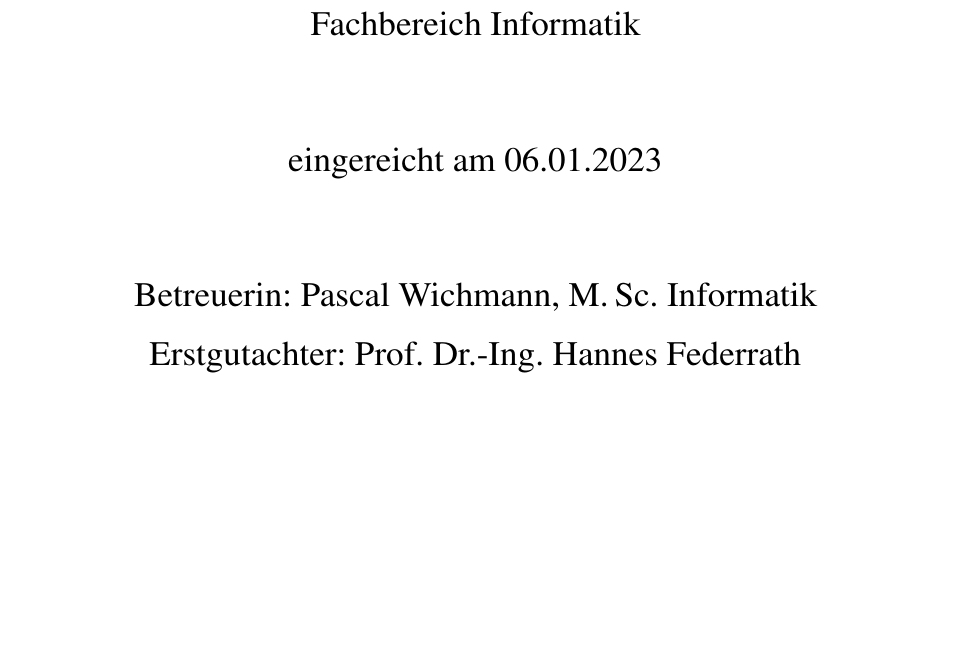
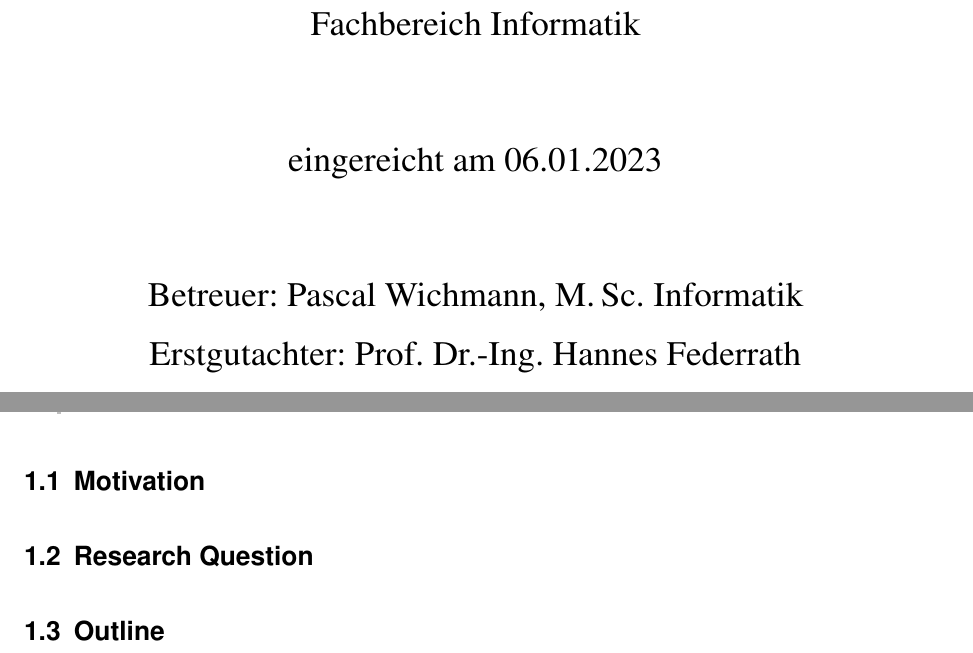
Before and after one commit to fnehmer/master-thesis, a LaTeX thesis (thesis/hinweiseabschlussarbeit.tex): part of page 1 of 14 before the commit and two parts of pages 1 and 5 of 14 after it, the two joined at a grey line, cut so that both start at the same text, the shorter picture padded with empty space. Compiled offline with pdfLaTeX.

Commit message:
Added some points to the structure

```diff
--- a/thesis/hinweiseabschlussarbeit.tex
+++ b/thesis/hinweiseabschlussarbeit.tex
@@ -45,7 +45,7 @@
 		eingereicht am {\@date}
 		\makeatother
 		\vfill
-		Betreuerin: Pascal Wichmann, M.\,Sc. Informatik \par
+		Betreuer: Pascal Wichmann, M.\,Sc. Informatik \par
 		Erstgutachter: Prof. Dr.-Ing. Hannes Federrath \par
 		Zweitgutachter: Pascal Wichmann, M.\,Sc. Informatik.
 	\end{center}
@@ -78,6 +78,9 @@ Durch eine solche Zusammenfassung (im Engl. auch Abstract genannt) am Anfang der
 
 \chapter{Introduction}
 \label{chap.introduction}
+\section{Motivation}
+\section{Research Question}
+\section{Outline}
 
 \chapter{Fundamental Knowledge}
 \label{chap.fundamental_knowledge}
```
Also changed, not shown: thesis/hinweiseabschlussarbeit.pdf, thesis/hinweiseabschlussarbeit.tex (4 more changed lines).
